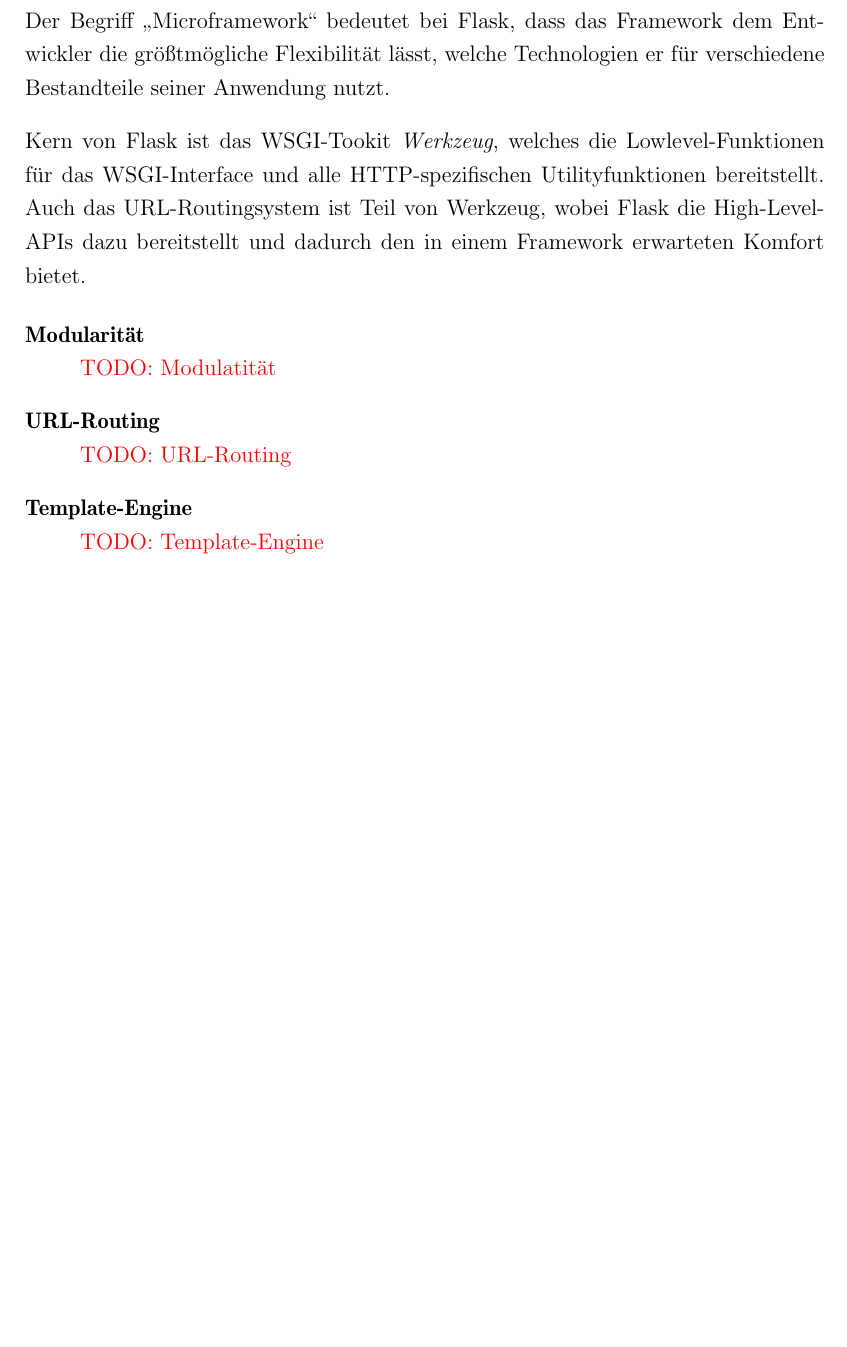
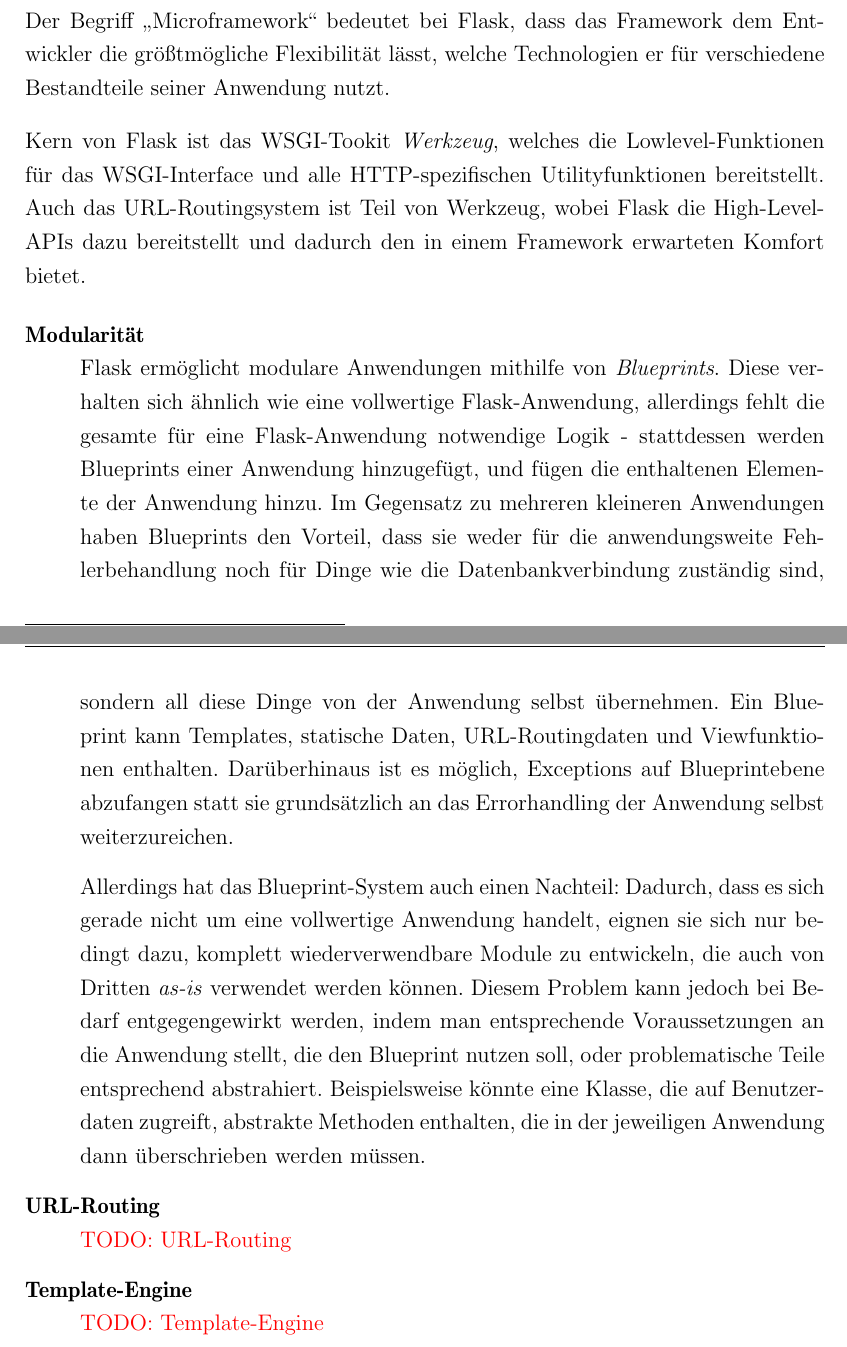
Before and after one commit to ThiefMaster/master-thesis, a LaTeX thesis (Thesis.tex, which reads 03c_Flask.tex): part of page 43 of 46 before the commit and two parts of pages 43 and 44 of 47 after it, the two joined at a grey line, cut so that both start at the same text, the shorter picture padded with empty space. Compiled offline with pdfLaTeX; an older LaTeX class or package is replaced by its successor.

Commit message:
Frameworks/Flask/Modules

```diff
--- a/03c_Flask.tex
+++ b/03c_Flask.tex
@@ -17,7 +17,23 @@
 
 \begin{description}
 \item[Modularität] \hfill \\
-\todotext{Modulatität}
+Flask ermöglicht modulare Anwendungen mithilfe von \emph{Blueprints}. Diese verhalten sich ähnlich
+wie eine vollwertige Flask-Anwendung, allerdings fehlt die gesamte für eine Flask-Anwendung
+notwendige Logik - stattdessen werden Blueprints einer Anwendung hinzugefügt, und fügen die
+enthaltenen Elemente der Anwendung hinzu. Im Gegensatz zu mehreren kleineren Anwendungen haben
+Blueprints den Vorteil, dass sie weder für die anwendungsweite Fehlerbehandlung noch für Dinge wie
+die Datenbankverbindung zuständig sind, sondern all diese Dinge von der Anwendung selbst übernehmen.
+Ein Blueprint kann Templates, statische Daten, URL-Routingdaten und Viewfunktionen enthalten.
+Darüberhinaus ist es möglich, Exceptions auf Blueprintebene abzufangen statt sie grundsätzlich an
+das Errorhandling der Anwendung selbst weiterzureichen.
+
+Allerdings hat das Blueprint-System auch einen Nachteil: Dadurch, dass es sich gerade nicht um eine
+vollwertige Anwendung handelt, eignen sie sich nur bedingt dazu, komplett wiederverwendbare Module
+zu entwickeln, die auch von Dritten \emph{as-is} verwendet werden können. Diesem Problem kann jedoch
+bei Bedarf entgegengewirkt werden, indem man entsprechende Voraussetzungen an die Anwendung stellt,
+die den Blueprint nutzen soll, oder problematische Teile entsprechend abstrahiert. Beispielsweise
+könnte eine Klasse, die auf Benutzerdaten zugreift, abstrakte Methoden enthalten, die in der
+jeweiligen Anwendung dann überschrieben werden müssen.
 
 
 \item[URL-Routing] \hfill \\
```
